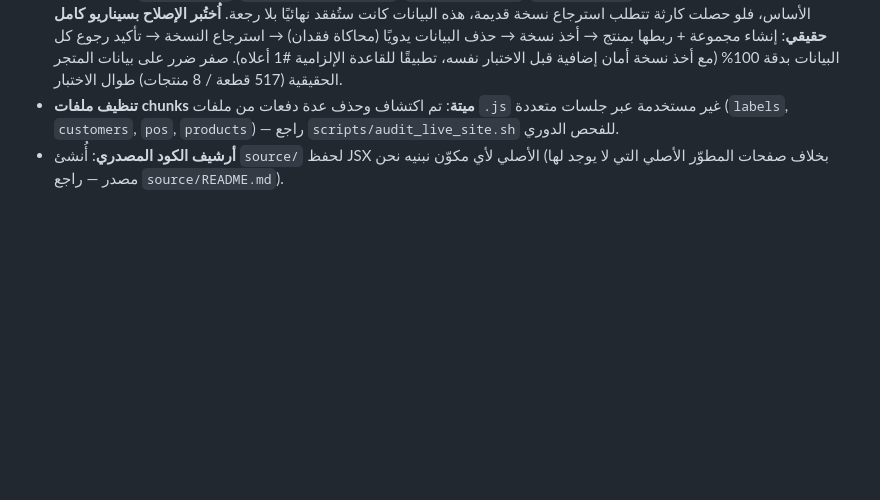
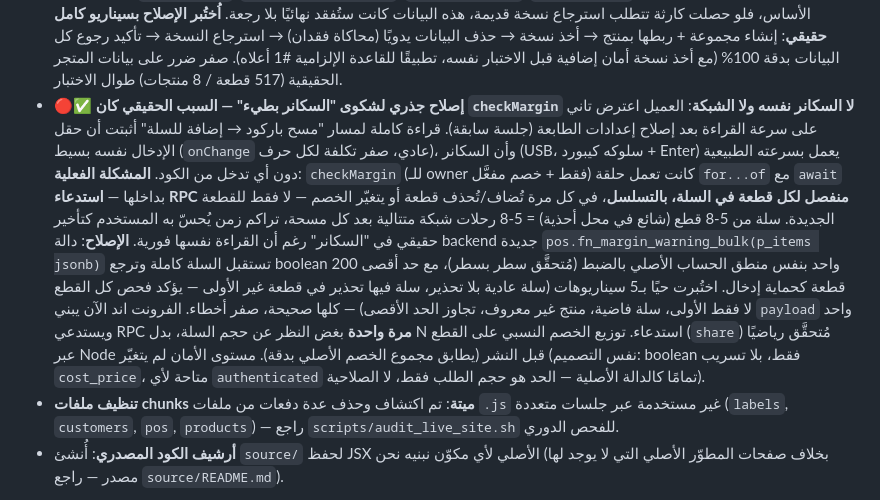
Before and after one commit to Mohabbeshier/omraa, a Markdown page: DEVELOPER_NOTES.md, the part around the change. GitHub-like rendering; blank space fills up the shorter version.

Commit message:
docs: log the checkMargin scanner-slowness fix. Also caught and fixed the exact same third occurrence of the missing-header failure mode noted twice already this session -- an earlier insert dropped the following entry's leading bullet header again. Full top-to-bottom read confirms the file is now clean and consistent.

```diff
--- a/DEVELOPER_NOTES.md
+++ b/DEVELOPER_NOTES.md
@@ -218,6 +218,27 @@ parameter نفسه بقايا كود ميتة غير خطرة. لا تُصلحه
   استرجاع النسخة → تأكيد رجوع كل البيانات بدقة 100% (مع أخذ نسخة أمان إضافية
   قبل الاختبار نفسه، تطبيقًا للقاعدة الإلزامية #1 أعلاه). صفر ضرر على بيانات
   المتجر الحقيقية (517 قطعة / 8 منتجات) طوال الاختبار.
+- **🔴✅ إصلاح جذري لشكوى "السكانر بطيء" — السبب الحقيقي كان `checkMargin`
+  لا السكانر نفسه ولا الشبكة**: العميل اعترض تاني على سرعة القراءة بعد إصلاح
+  إعدادات الطابعة (جلسة سابقة). قراءة كاملة لمسار "مسح باركود → إضافة للسلة"
+  أثبتت أن حقل الإدخال نفسه بسيط (`onChange` عادي، صفر تكلفة لكل حرف)، وأن
+  السكانر (USB، سلوكه كيبورد + Enter) يعمل بسرعته الطبيعية دون أي تدخل من
+  الكود. **المشكلة الفعلية**: `checkMargin` (للـ owner فقط + خصم مفعَّل) كانت
+  تعمل حلقة `for...of` مع `await` بداخلها — **استدعاء RPC منفصل لكل قطعة في
+  السلة، بالتسلسل**، في كل مرة تُضاف/تُحذف قطعة أو يتغيّر الخصم — لا فقط
+  للقطعة الجديدة. سلة من 5-8 قطع (شائع في محل أحذية) = 5-8 رحلات شبكة متتالية
+  بعد كل مسحة، تراكم زمن يُحسّ به المستخدم كتأخير حقيقي في "السكانر" رغم أن
+  القراءة نفسها فورية. **الإصلاح**: دالة backend جديدة
+  `pos.fn_margin_warning_bulk(p_items jsonb)` تستقبل السلة كاملة وترجع
+  boolean واحد بنفس منطق الحساب الأصلي بالضبط (مُتحقَّق سطر بسطر)، مع حد أقصى
+  200 قطعة كحماية إدخال. اختُبرت حيًا بـ5 سيناريوهات (سلة عادية بلا تحذير،
+  سلة فيها تحذير في قطعة غير الأولى — يؤكد فحص كل القطع لا فقط الأولى، سلة
+  فاضية، منتج غير معروف، تجاوز الحد الأقصى) — كلها صحيحة، صفر أخطاء. الفرونت
+  اند الآن يبني `payload` واحد ويستدعي RPC **مرة واحدة** بغض النظر عن حجم
+  السلة، بدل N استدعاء. توزيع الخصم النسبي على القطع (`share`) مُتحقَّق رياضيًا
+  عبر Node قبل النشر (يطابق مجموع الخصم الأصلي بدقة). مستوى الأمان لم يتغيّر
+  (نفس التصميم: boolean فقط، بلا تسريب `cost_price`، متاحة لأي `authenticated`
+  تمامًا كالدالة الأصلية — الحد هو حجم الطلب فقط، لا الصلاحية).
 - **تنظيف ملفات chunks ميتة**: تم اكتشاف وحذف عدة دفعات من ملفات `.js` غير
   مستخدمة عبر جلسات متعددة (`labels`, `customers`, `pos`, `products`) — راجع
   `scripts/audit_live_site.sh` للفحص الدوري.
```
